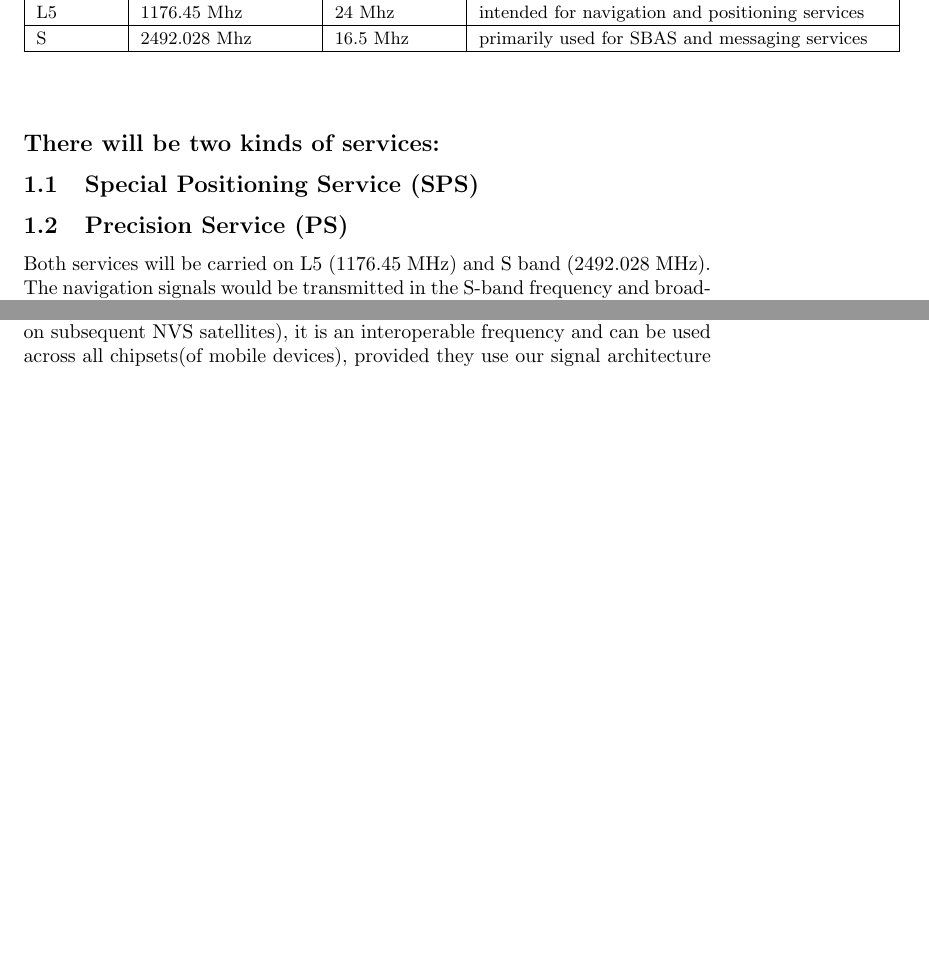
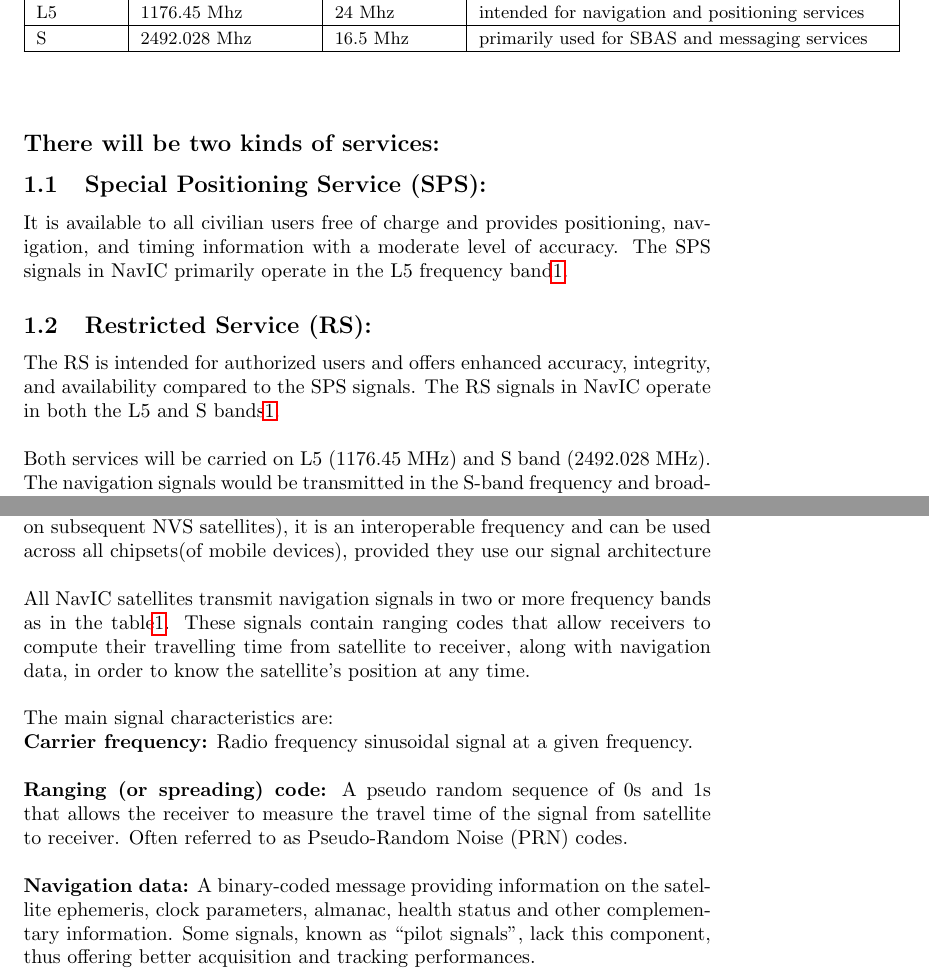
Before and after one commit to chanduputta/navicDoc, a LaTeX document (navicBands.tex): two parts of pages 1 and 2 of 2, joined at a grey line, cut so that both start at the same text, the shorter picture padded with empty space. Compiled offline with pdfLaTeX.

Commit message:
updated doc

```diff
--- a/navicBands.tex
+++ b/navicBands.tex
@@ -24,11 +24,12 @@
 \section{NavIC frequency bands}
 		The seven satellites in the NavIC constellation so far use two frequencies for providing positioning data — the L5 and S bands. The new satellites NVS-01 onwards, meant to replace these satellites, will also have L1 frequency.
 
+
 	\begin{table}[h!]
 	\small
 	\centering
 	\caption{the navic frequency bands}
-	\label{bands}
+	\label{table:bands}
 	%\subimport{table/}{table1.tex}
 	\input{Table/table}
 	\end{table}
@@ -36,8 +37,12 @@
 \subsection*{There will be two kinds of services:}
 
 
-		\subsection{Special Positioning Service (SPS)}
-		\subsection{Precision Service (PS)}
+\subsection{Special Positioning Service (SPS):}
+	It is available to all civilian users free of charge and provides positioning, navigation, and timing information with a moderate level of accuracy. The SPS signals in NavIC primarily operate in the L5 frequency band\ref{table:bands}.
+\subsection{Restricted Service (RS):}
+The RS is intended for authorized users and offers enhanced accuracy, integrity, and availability compared to the SPS signals. The RS signals in NavIC operate in both the L5 and S bands\ref{table:bands}.
+	\\
+	\\
 Both services will be carried on L5 (1176.45 MHz) and S band (2492.028 MHz). The navigation signals would be transmitted in the S-band frequency and broadcast through a phased array antenna to keep required coverage and signal strength.
 \\
 \\
@@ -48,4 +53,14 @@
 \\
 \\
 Now that L1 band is available on the NVS-01 satellite(and will be available on subsequent NVS satellites), it is an interoperable frequency and can be used across all chipsets(of mobile devices), provided they use our signal architecture
+\\\\
+All NavIC satellites transmit navigation signals in two or more frequency bands as in the table\ref{table:bands}. These signals contain ranging codes that allow receivers to compute their travelling time from satellite to receiver, along with navigation data, in order to know the satellite’s position at any time. \\
+\\The main signal characteristics are:
+\\
+\textbf{Carrier frequency:} Radio frequency sinusoidal signal at a given frequency.
+\\\\
+\textbf{Ranging (or spreading) code:} A pseudo random sequence of 0s and 1s that allows the receiver to measure the travel time of the signal from satellite to receiver. Often referred to as Pseudo-Random Noise (PRN) codes.
+\\\\
+\textbf{Navigation data:} A binary-coded message providing information on the satellite ephemeris, clock parameters, almanac, health status and other complementary information. Some signals, known as “pilot signals”, lack this component, thus offering better acquisition and tracking performances.
+
 \end{document}
```
Also changed, not shown: navicBands.pdf, 3 other files.
